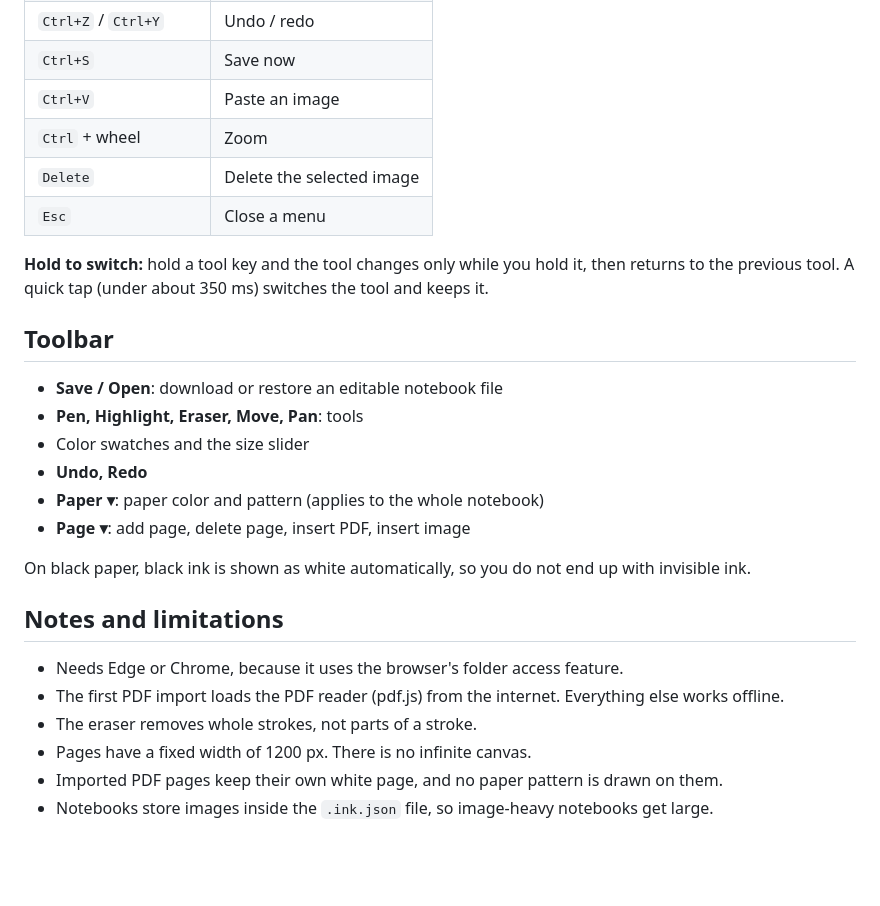
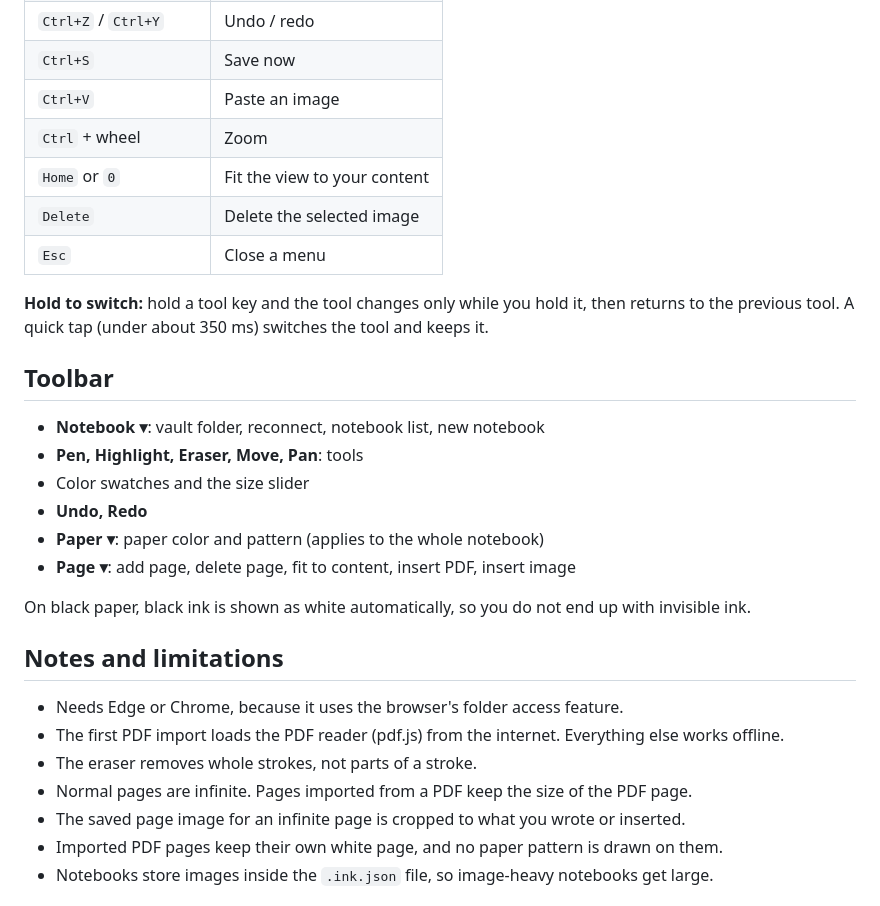
Before and after one commit to Coral-afk/nolepad, a Markdown page: README.md, the part around one of its changes. Rendered like a GitHub page; blank space fills up the shorter version.

```diff
--- a/README.md
+++ b/README.md
@@ -62,6 +82,7 @@ backed up or stored in an Obsidian vault.
 | `Ctrl+S` | Save now |
 | `Ctrl+V` | Paste an image |
 | `Ctrl` + wheel | Zoom |
+| `Home` or `0` | Fit the view to your content |
 | `Delete` | Delete the selected image |
 | `Esc` | Close a menu |
 
@@ -69,12 +90,12 @@ backed up or stored in an Obsidian vault.
 
 ## Toolbar
 
-- **Save / Open**: download or restore an editable notebook file
+- **Notebook ▾**: vault folder, reconnect, notebook list, new notebook
 - **Pen, Highlight, Eraser, Move, Pan**: tools
 - Color swatches and the size slider
 - **Undo, Redo**
 - **Paper ▾**: paper color and pattern (applies to the whole notebook)
-- **Page ▾**: add page, delete page, insert PDF, insert image
+- **Page ▾**: add page, delete page, fit to content, insert PDF, insert image
 
 On black paper, black ink is shown as white automatically, so you do not end up with invisible ink.
 
@@ -83,7 +104,8 @@ On black paper, black ink is shown as white automatically, so you do not end up
 - Needs Edge or Chrome, because it uses the browser's folder access feature.
 - The first PDF import loads the PDF reader (pdf.js) from the internet. Everything else works offline.
 - The eraser removes whole strokes, not parts of a stroke.
-- Pages have a fixed width of 1200 px. There is no infinite canvas.
+- Normal pages are infinite. Pages imported from a PDF keep the size of the PDF page.
+- The saved page image for an infinite page is cropped to what you wrote or inserted.
 - Imported PDF pages keep their own white page, and no paper pattern is drawn on them.
 - Notebooks store images inside the `.ink.json` file, so image-heavy notebooks get large.
 
```
Also changed, not shown: other parts of README.md (+25 -5 lines), screenshots/black-grid.jpg (added), screenshots/white-ruled.jpg (added), screenshots/yellow-dots.jpg (added), 1 other file.
